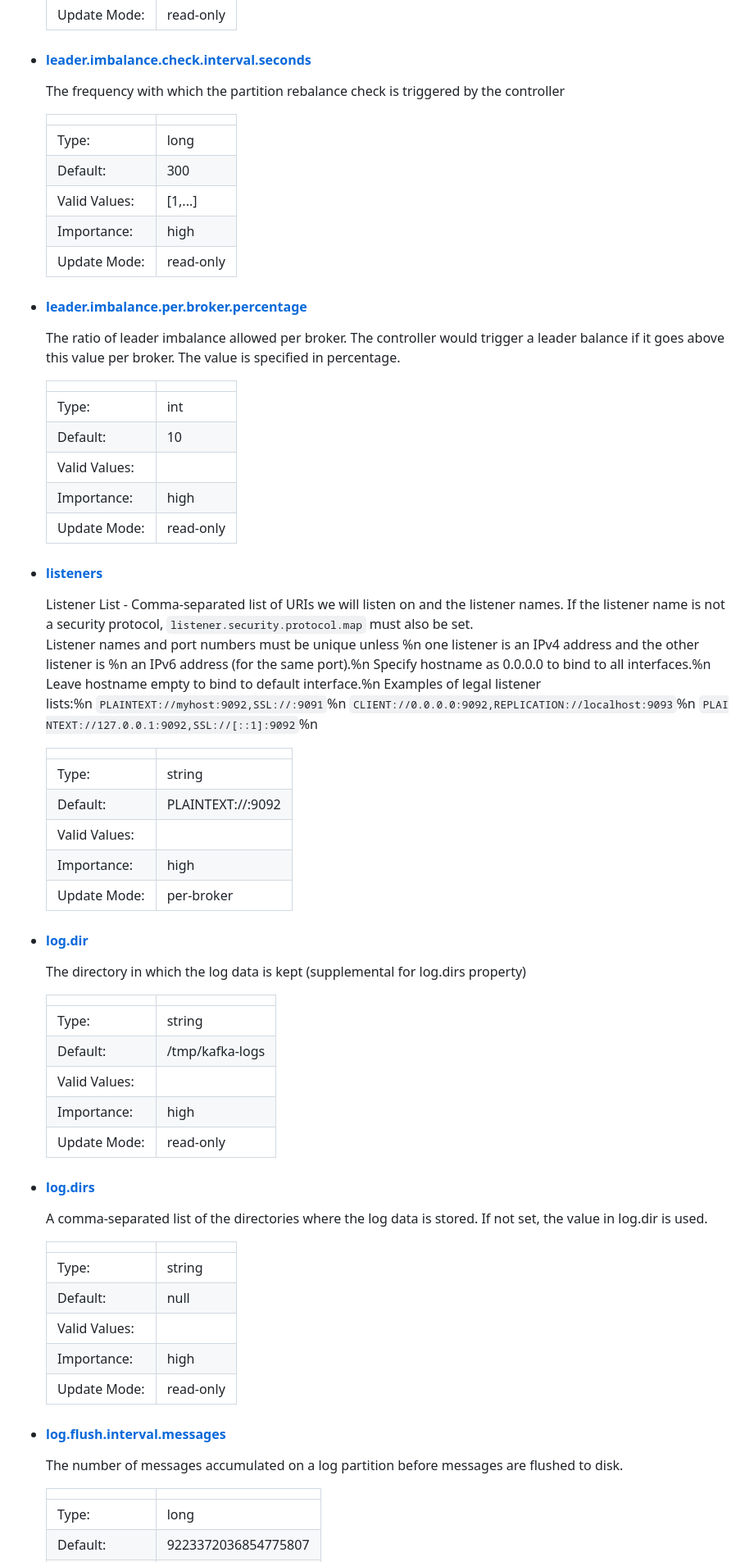
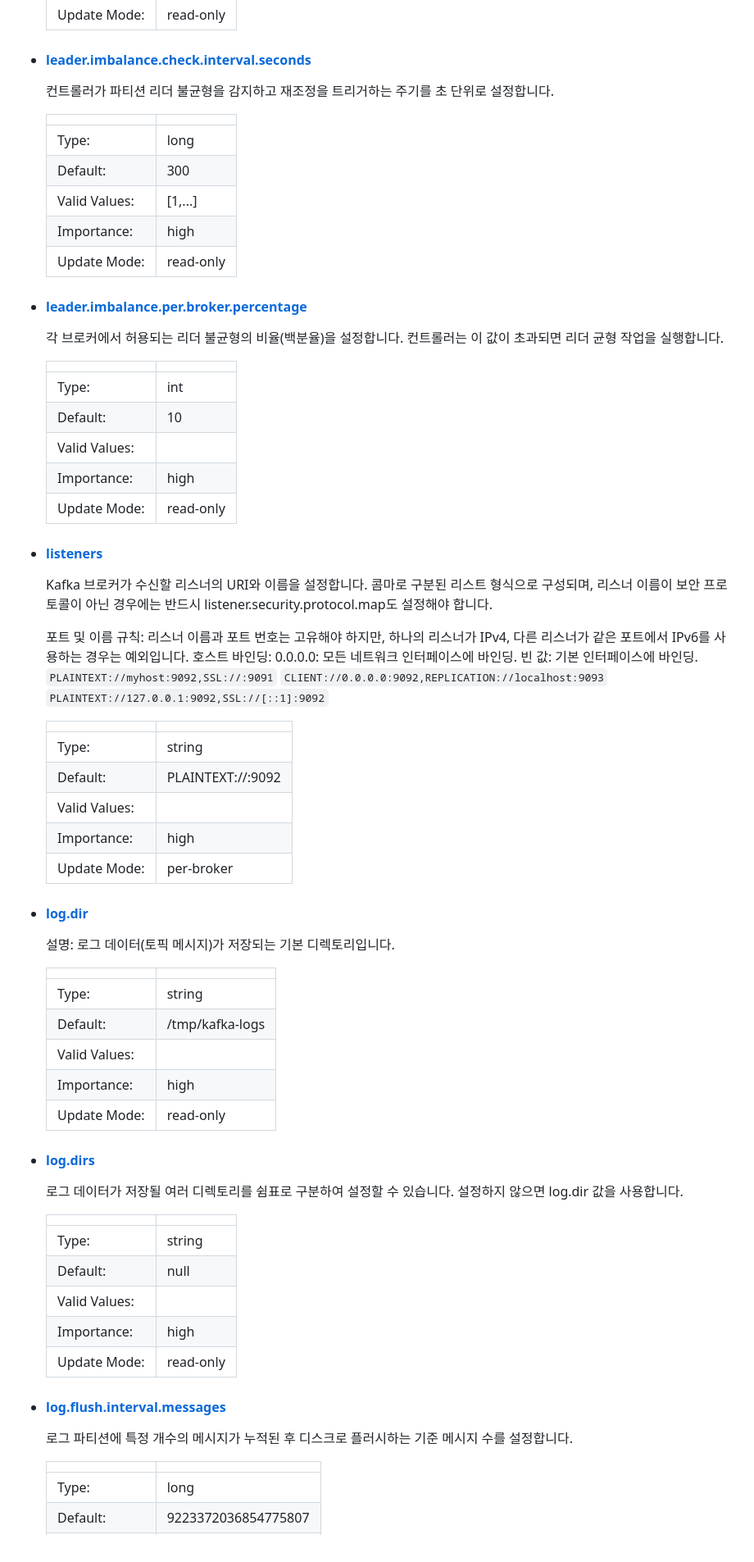
Before and after one commit to boham97/TIL, a Markdown page: kafka/아파치 카프카브로커 중요 옵션.md, the part around the change printed below. Shown: that part at 82% size. Rendered like a GitHub page.

```diff
--- a/kafka/아파치 카프카브로커 중요 옵션.md
+++ b/kafka/아파치 카프카브로커 중요 옵션.md
@@ -227,7 +232,7 @@ Topic-level configurations and defaults are discussed in more detail [below](ht
 
 - #### [leader.imbalance.check.interval.seconds](https://kafka.apache.org/documentation/#brokerconfigs_leader.imbalance.check.interval.seconds)
 
-  The frequency with which the partition rebalance check is triggered by the controller
+  컨트롤러가 파티션 리더 불균형을 감지하고 재조정을 트리거하는 주기를 초 단위로 설정합니다.
 
   |               |           |
   | ------------- | --------- |
@@ -239,7 +244,8 @@ Topic-level configurations and defaults are discussed in more detail [below](ht
 
 - #### [leader.imbalance.per.broker.percentage](https://kafka.apache.org/documentation/#brokerconfigs_leader.imbalance.per.broker.percentage)
 
-  The ratio of leader imbalance allowed per broker. The controller would trigger a leader balance if it goes above this value per broker. The value is specified in percentage.
+  각 브로커에서 허용되는 리더 불균형의 비율(백분율)을 설정합니다.
+  컨트롤러는 이 값이 초과되면 리더 균형 작업을 실행합니다.
 
   |               |           |
   | ------------- | --------- |
@@ -251,8 +257,16 @@ Topic-level configurations and defaults are discussed in more detail [below](ht
 
 - #### [listeners](https://kafka.apache.org/documentation/#brokerconfigs_listeners)
 
-  Listener List - Comma-separated list of URIs we will listen on and the listener names. If the listener name is not a security protocol, `listener.security.protocol.map` must also be set.
-  Listener names and port numbers must be unique unless %n one listener is an IPv4 address and the other listener is %n an IPv6 address (for the same port).%n Specify hostname as 0.0.0.0 to bind to all interfaces.%n Leave hostname empty to bind to default interface.%n Examples of legal listener lists:%n `PLAINTEXT://myhost:9092,SSL://:9091`%n `CLIENT://0.0.0.0:9092,REPLICATION://localhost:9093`%n `PLAINTEXT://127.0.0.1:9092,SSL://[::1]:9092`%n
+  Kafka 브로커가 수신할 리스너의 URI와 이름을 설정합니다.
+  콤마로 구분된 리스트 형식으로 구성되며, 리스너 이름이 보안 프로토콜이 아닌 경우에는 반드시 listener.security.protocol.map도 설정해야 합니다.
+
+  포트 및 이름 규칙: 리스너 이름과 포트 번호는 고유해야 하지만, 하나의 리스너가 IPv4, 다른 리스너가 같은 포트에서 IPv6를 사용하는 경우는 예외입니다.
+  호스트 바인딩:
+  0.0.0.0: 모든 네트워크 인터페이스에 바인딩.
+  빈 값: 기본 인터페이스에 바인딩.
+  `PLAINTEXT://myhost:9092,SSL://:9091`
+  `CLIENT://0.0.0.0:9092,REPLICATION://localhost:9093`
+  `PLAINTEXT://127.0.0.1:9092,SSL://[::1]:9092`
 
   |               |                   |
   | ------------- | ----------------- |
@@ -264,7 +278,7 @@ Topic-level configurations and defaults are discussed in more detail [below](ht
 
 - #### [log.dir](https://kafka.apache.org/documentation/#brokerconfigs_log.dir)
 
-  The directory in which the log data is kept (supplemental for log.dirs property)
+  설명: 로그 데이터(토픽 메시지)가 저장되는 기본 디렉토리입니다.
 
   |               |                 |
   | ------------- | --------------- |
@@ -276,7 +290,7 @@ Topic-level configurations and defaults are discussed in more detail [below](ht
 
 - #### [log.dirs](https://kafka.apache.org/documentation/#brokerconfigs_log.dirs)
 
-  A comma-separated list of the directories where the log data is stored. If not set, the value in log.dir is used.
+  로그 데이터가 저장될 여러 디렉토리를 쉼표로 구분하여 설정할 수 있습니다. 설정하지 않으면 log.dir 값을 사용합니다.
 
   |               |           |
   | ------------- | --------- |
@@ -288,7 +302,7 @@ Topic-level configurations and defaults are discussed in more detail [below](ht
 
 - #### [log.flush.interval.messages](https://kafka.apache.org/documentation/#brokerconfigs_log.flush.interval.messages)
 
-  The number of messages accumulated on a log partition before messages are flushed to disk.
+  로그 파티션에 특정 개수의 메시지가 누적된 후 디스크로 플러시하는 기준 메시지 수를 설정합니다.
 
   |               |                     |
   | ------------- | ------------------- |
```
Also changed, not shown: other parts of kafka/아파치 카프카브로커 중요 옵션.md (+39 -32 lines).
